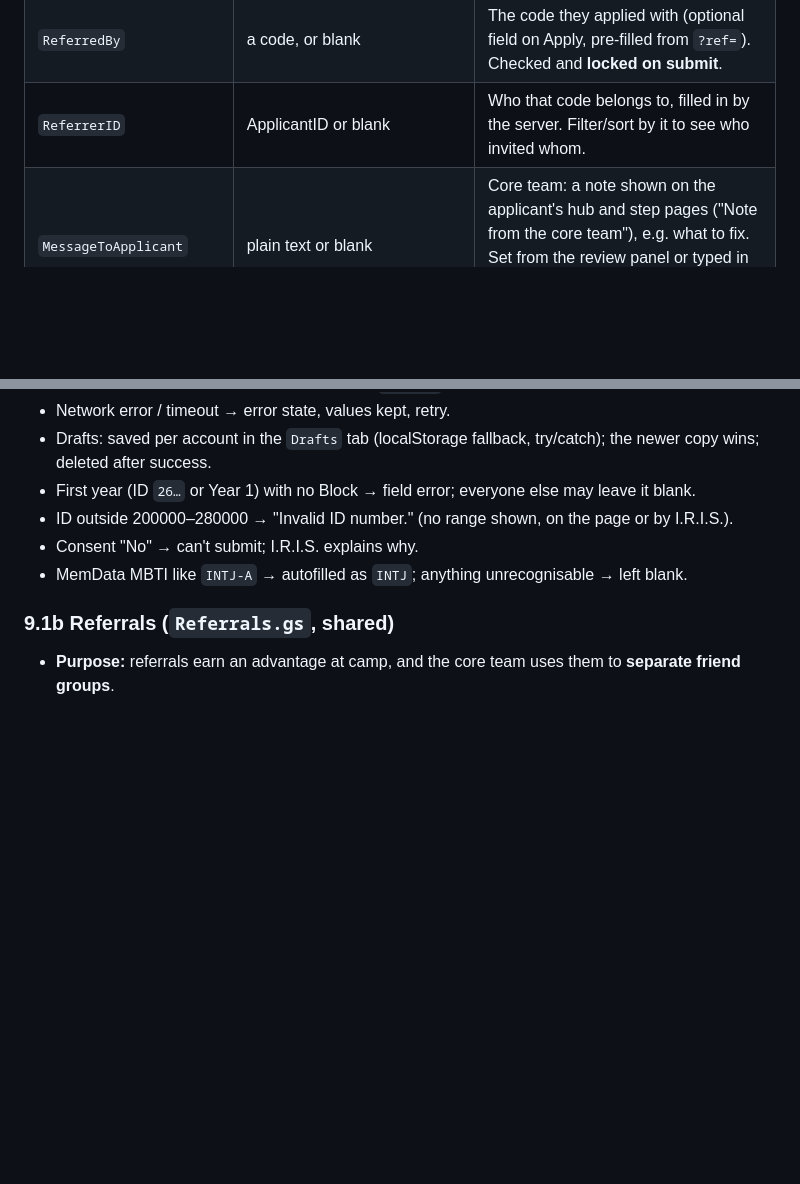
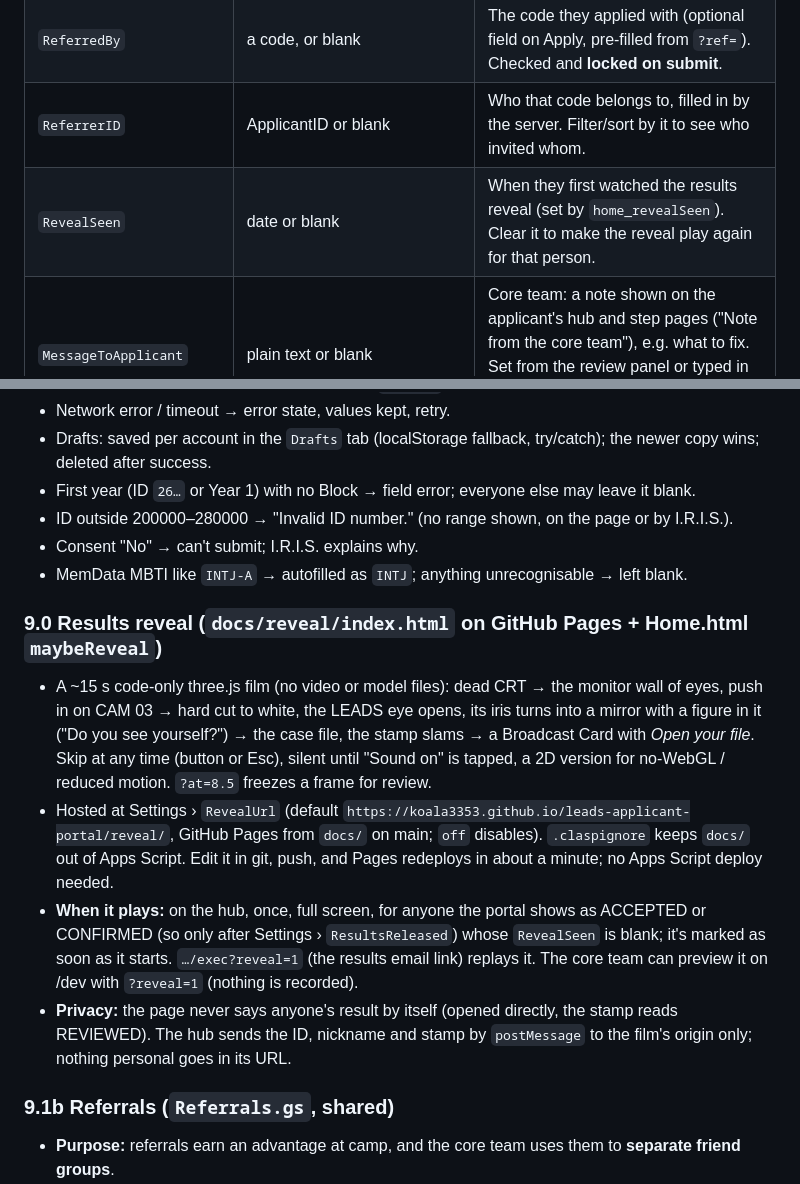
Before and after one commit to Koala3353/leads-applicant-portal, a Markdown page: CONTEXT.md, 2 parts joined by grey strips. GitHub-like rendering; blank space fills up the shorter version.

```diff
--- a/CONTEXT.md
+++ b/CONTEXT.md
@@ -109,6 +109,7 @@ Navy headers: **never rename** them. The code finds every Applicants column by i
 | `ReferralCode` | e.g. `BEA` | Made on submit (`makeReferralCode_`): the nickname in capitals (accents and spaces dropped, max 12 letters); if taken, `BEA2`, `BEA3`… Older `BEA-7K2Q` codes still work. Applicants from before referrals get one the first time they open the hub. |
 | `ReferredBy` | a code, or blank | The code they applied with (optional field on Apply, pre-filled from `?ref=`). Checked and **locked on submit**. |
 | `ReferrerID` | ApplicantID or blank | Who that code belongs to, filled in by the server. Filter/sort by it to see who invited whom. |
+| `RevealSeen` | date or blank | When they first watched the results reveal (set by `home_revealSeen`). Clear it to make the reveal play again for that person. |
 | `MessageToApplicant` | plain text or blank | Core team: a note shown on the applicant's hub and step pages ("Note from the core team"), e.g. what to fix. Set from the review panel or typed in the cell (logged either way). Shows at once, even before `ResultsReleased`. |
 
 `WhyLEADS`, `FearEssay`, `MEAInvolvement` and `Rumors` were retired and deleted from the Sheet (Oct 2026). `ensureApplicantHeaders_()` adds any missing `COLS` header at the end.
@@ -654,6 +655,12 @@ apply_submit(form) → { ok:false, errors } | { ok:true, id }
 - Consent "No" → can't submit; I.R.I.S. explains why.
 - MemData MBTI like `INTJ-A` → autofilled as `INTJ`; anything unrecognisable → left blank.
 
+### 9.0 Results reveal (`docs/reveal/index.html` on GitHub Pages + Home.html `maybeReveal`)
+- A ~15 s code-only three.js film (no video or model files): dead CRT → the monitor wall of eyes, push in on CAM 03 → hard cut to white, the LEADS eye opens, its iris turns into a mirror with a figure in it ("Do you see yourself?") → the case file, the stamp slams → a Broadcast Card with *Open your file*. Skip at any time (button or Esc), silent until "Sound on" is tapped, a 2D version for no-WebGL / reduced motion. `?at=8.5` freezes a frame for review.
+- Hosted at Settings › `RevealUrl` (default `https://koala3353.github.io/leads-applicant-portal/reveal/`, GitHub Pages from `docs/` on main; `off` disables). `.claspignore` keeps `docs/` out of Apps Script. Edit it in git, push, and Pages redeploys in about a minute; no Apps Script deploy needed.
+- **When it plays:** on the hub, once, full screen, for anyone the portal shows as ACCEPTED or CONFIRMED (so only after Settings › `ResultsReleased`) whose `RevealSeen` is blank; it's marked as soon as it starts. `…/exec?reveal=1` (the results email link) replays it. The core team can preview it on /dev with `?reveal=1` (nothing is recorded).
+- **Privacy:** the page never says anyone's result by itself (opened directly, the stamp reads REVIEWED). The hub sends the ID, nickname and stamp by `postMessage` to the film's origin only; nothing personal goes in its URL.
+
 ### 9.1b Referrals (`Referrals.gs`, shared)
 
 - **Purpose:** referrals earn an advantage at camp, and the core team uses them to **separate friend groups**.
```
Also changed, not shown: README.md (+1 -0 lines).
